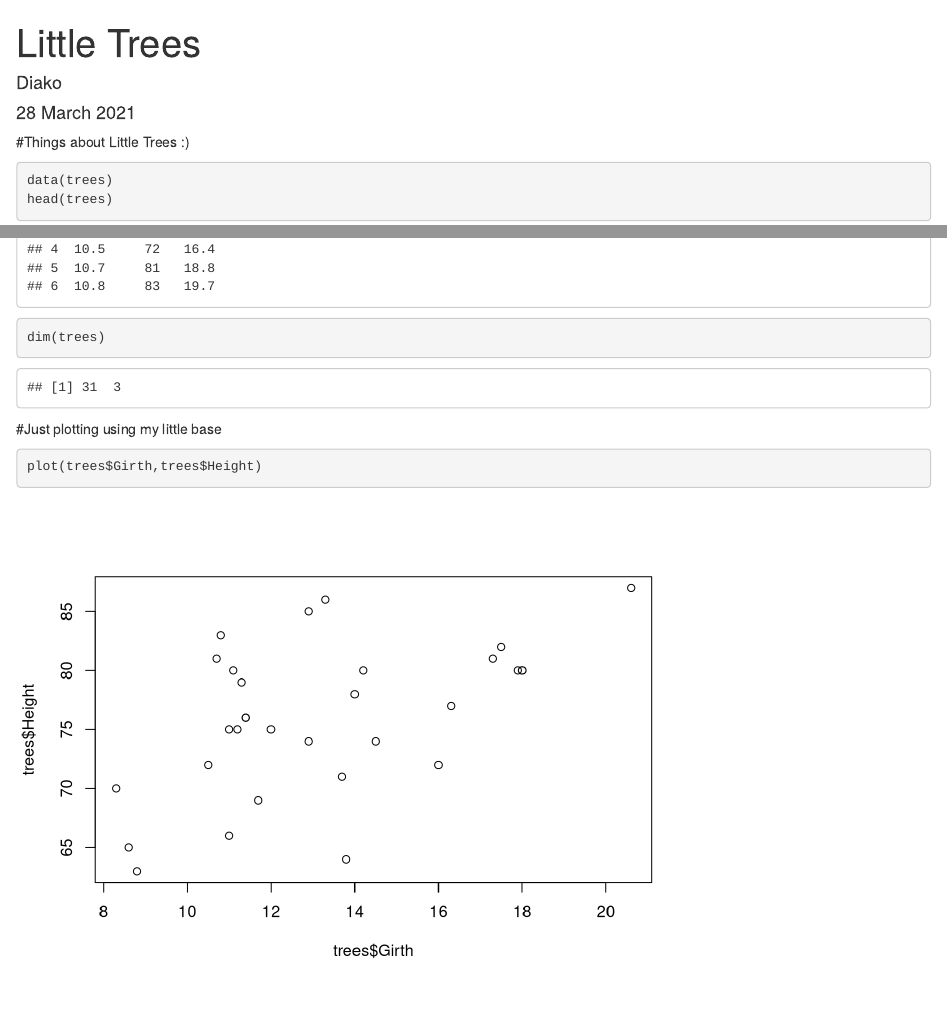
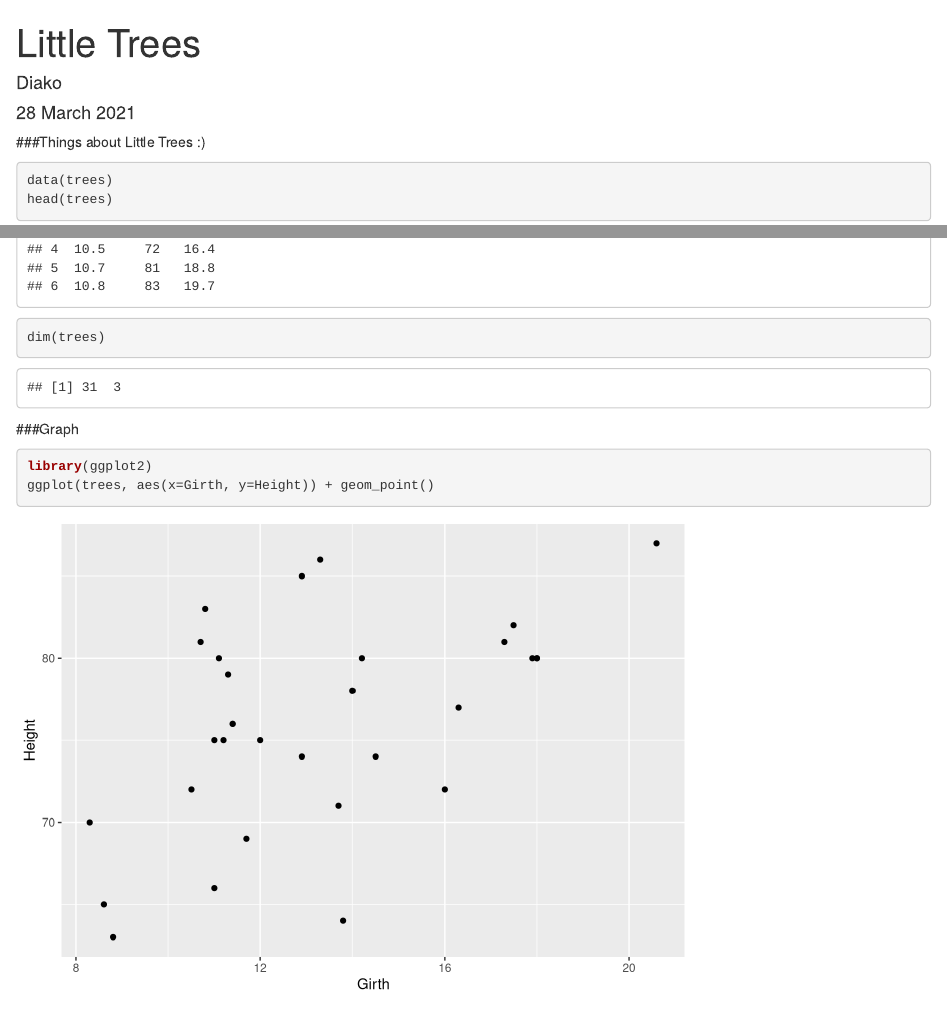
Before and after one commit to cdiako16/LittleThings, an R Markdown document (treesAnalysis.Rmd): the page in a window 1100 px wide, from its top, and a second part further down, joined at a grey line. Rendered offline with R 4.5, knitr and Pandoc, with nearby package versions.

Commit message:
changed plot to ggplot

````diff
--- a/treesAnalysis.Rmd
+++ b/treesAnalysis.Rmd
@@ -8,7 +8,7 @@ output: html_document
 ```{r setup, include=FALSE}
 knitr::opts_chunk$set(echo = TRUE)
 ```
-#Things about Little Trees :)
+###Things about Little Trees :)
 
 ```{r}
 data(trees)
@@ -16,7 +16,8 @@ head(trees)
 dim(trees)
 ```
 
-#Just plotting using my little base
-```{r}
-plot(trees$Girth,trees$Height)
+###Graph
+```{r,warning=FALSE}
+library(ggplot2)
+ggplot(trees, aes(x=Girth, y=Height)) + geom_point()
 ```
````
Also changed, not shown: treesAnalysis.html.
